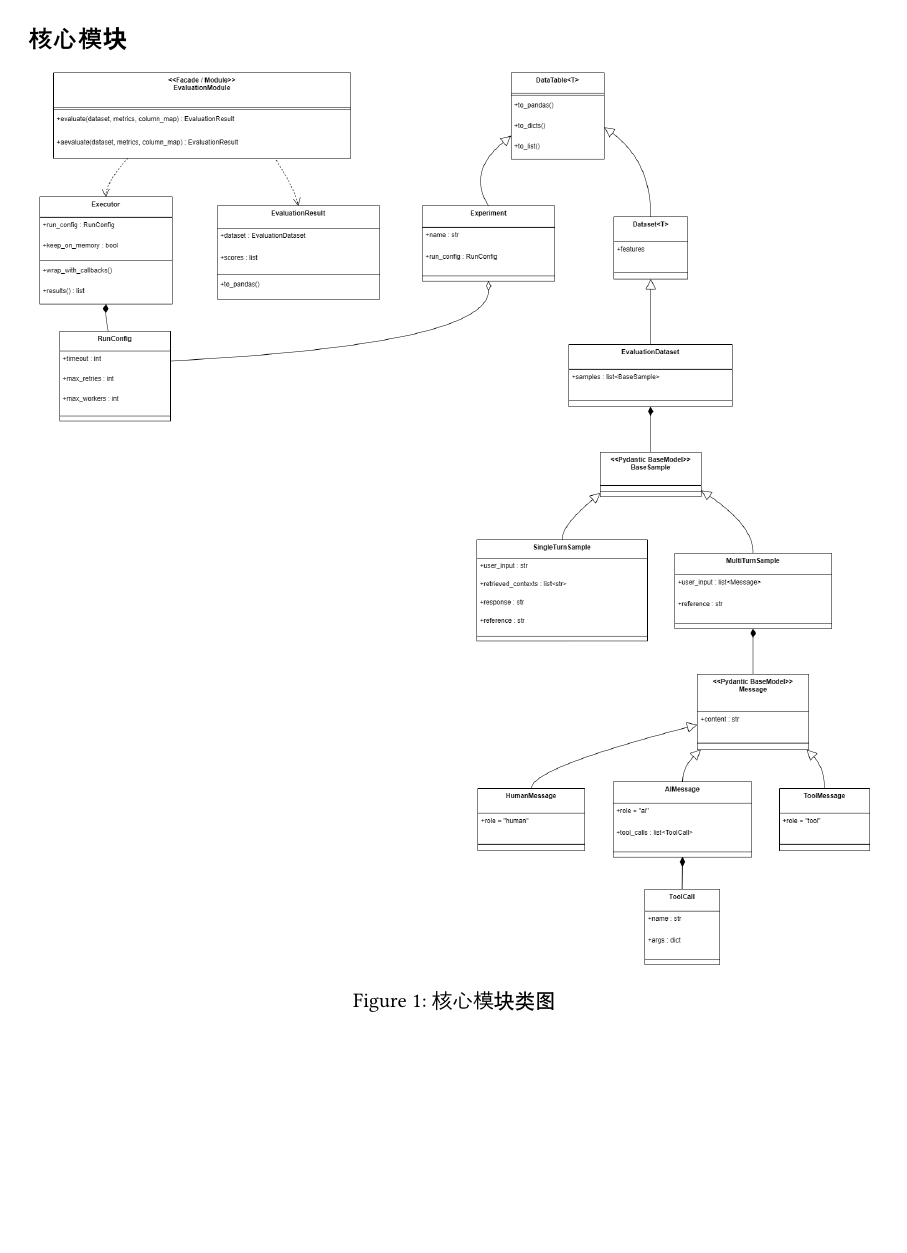
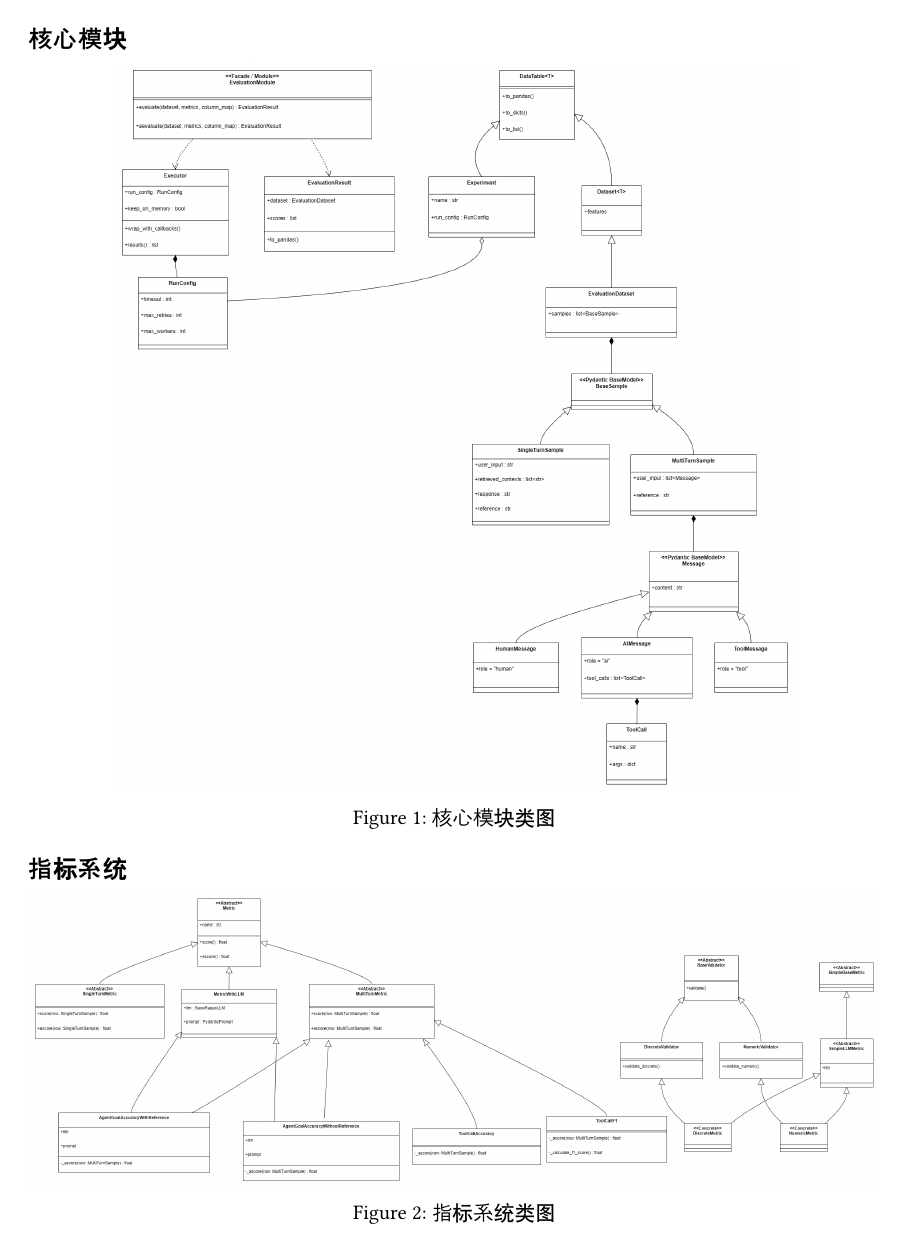
Before and after one commit to Open-Codex-6/docs, a Typst document (迭代1/ragas_doc/4-1.typ): page 1 of 2 before the commit and the whole page after it. Compiled offline with Typst 0.15.

Commit message:
fix: Adjust the 4-1 image scale

```diff
--- a/迭代1/ragas_doc/4-1.typ
+++ b/迭代1/ragas_doc/4-1.typ
@@ -1,7 +1,7 @@
 == 核心模块
 
 #figure(
-  image("images/核心模块.png", width: 100%),
+  image("images/核心模块.png", width: 80%),
   caption: [核心模块类图],
 )
 
```
